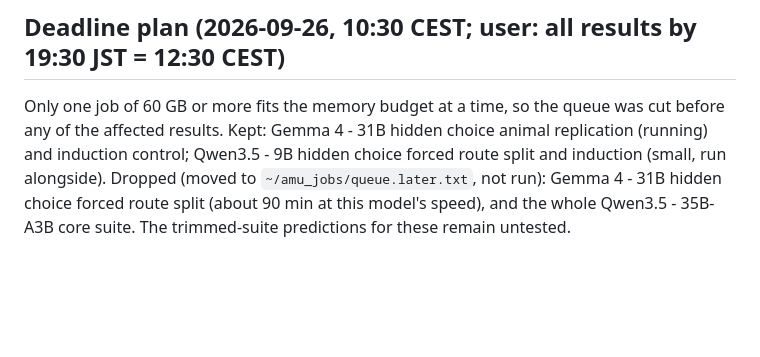
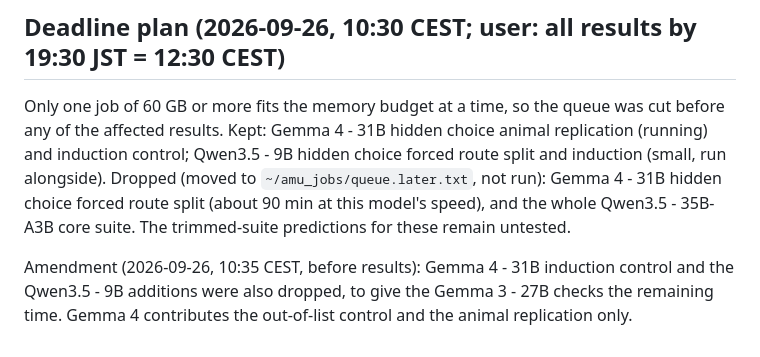
Before and after one commit to atsoceda/amu, a Markdown page: experiments/architecture_generalization/README.md, the part around the change. GitHub-like rendering; blank space fills up the shorter version.

```diff
--- a/experiments/architecture_generalization/README.md
+++ b/experiments/architecture_generalization/README.md
@@ -81,3 +81,7 @@ induction control; Qwen3.5 - 9B hidden choice forced route split and induction (
 alongside). Dropped (moved to `~/amu_jobs/queue.later.txt`, not run): Gemma 4 - 31B hidden
 choice forced route split (about 90 min at this model's speed), and the whole Qwen3.5 - 35B-A3B
 core suite. The trimmed-suite predictions for these remain untested.
+
+Amendment (2026-09-26, 10:35 CEST, before results): Gemma 4 - 31B induction control and the
+Qwen3.5 - 9B additions were also dropped, to give the Gemma 3 - 27B checks the remaining time.
+Gemma 4 contributes the out-of-list control and the animal replication only.
```
Also changed, not shown: experiments/couplet_routes/README.md (+4 -0 lines), experiments/relay_distance/README.md (+4 -0 lines).
